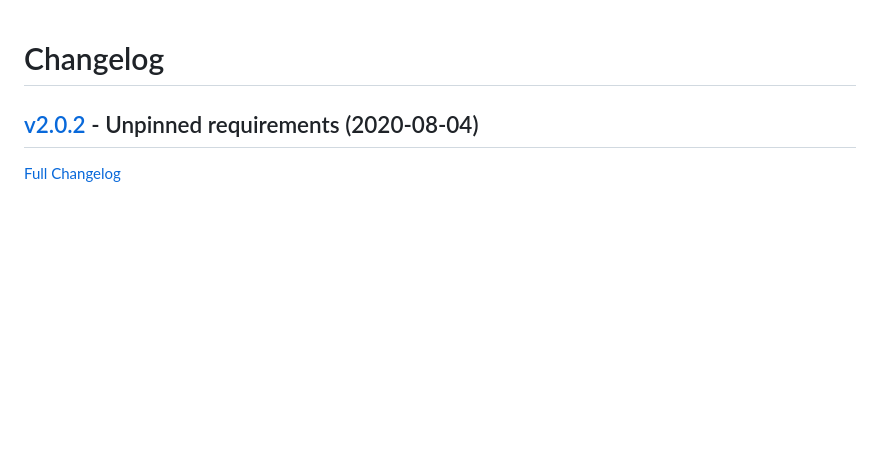
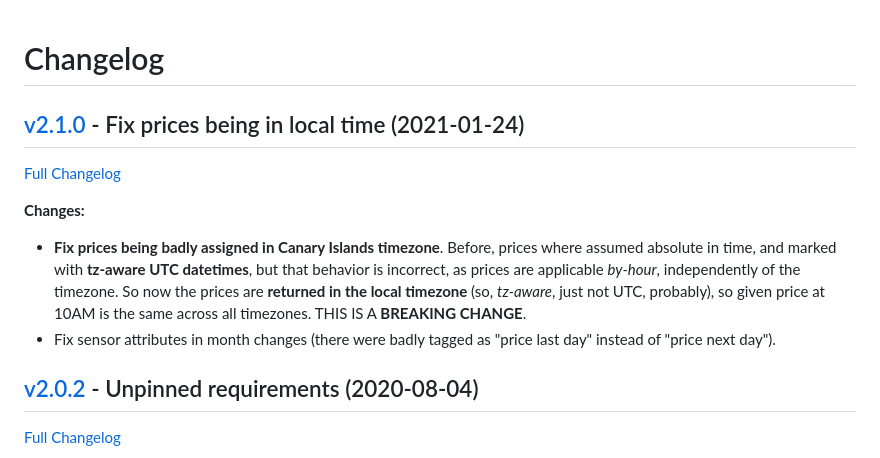
Before and after one commit to azogue/aiopvpc, a Markdown page: CHANGELOG.md, the part around the change. GitHub-like rendering; blank space fills up the shorter version.

Commit message:
Update changelog and resources

```diff
--- a/CHANGELOG.md
+++ b/CHANGELOG.md
@@ -1,4 +1,13 @@
 # Changelog
+
+## [v2.1.0](https://github.com/azogue/aiopvpc/tree/v2.1.0) - Fix prices being in local time (2021-01-24)
+
+[Full Changelog](https://github.com/azogue/aiopvpc/compare/v2.1.0...v2.0.2)
+
+**Changes:**
+
+- **Fix prices being badly assigned in Canary Islands timezone**. Before, prices where assumed absolute in time, and marked with **tz-aware UTC datetimes**, but that behavior is incorrect, as prices are applicable _by-hour_, independently of the timezone. So now the prices are **returned in the local timezone** (so, _tz-aware_, just not UTC, probably), so given price at 10AM is the same across all timezones. THIS IS A **BREAKING CHANGE**.
+- Fix sensor attributes in month changes (there were badly tagged as "price last day" instead of "price next day").
 
 ## [v2.0.2](https://github.com/azogue/aiopvpc/tree/v2.0.2) - Unpinned requirements (2020-08-04)
 
```
Also changed, not shown: README.md (+1 -0 lines), Notebooks/sample_pvpc_plot.png, 1 other file.
